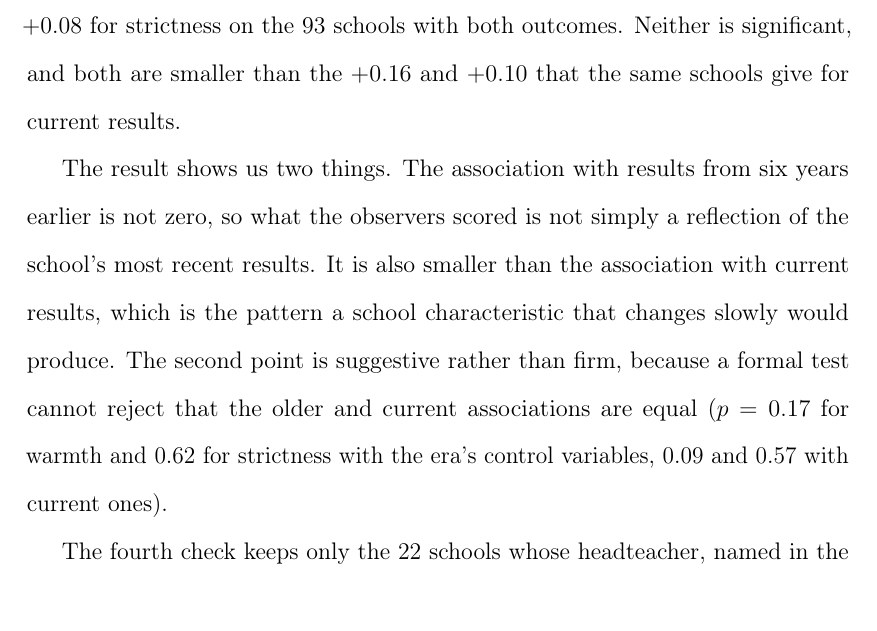
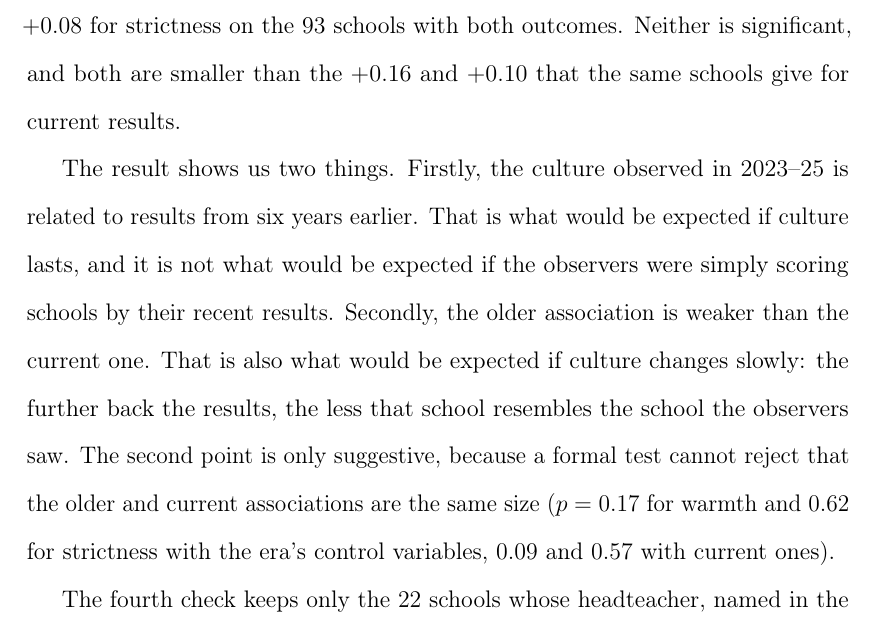
Before and after one commit to damianpphelan-cmd/phd-thesis-overleaf, a LaTeX thesis (main.tex, which reads chapters/03_paper2.tex): part of page 141 of 182, cut so that both start at the same text. Compiled offline with pdfLaTeX.

Commit message:
Walk the placebo result's two implications plainly

```diff
--- a/chapters/03_paper2.tex
+++ b/chapters/03_paper2.tex
@@ -436,7 +436,7 @@ The value of this check is that it removes the timing gap, because the culture a
 
 The third check uses results from long before the fieldwork. The question is still the same one: does culture change slowly enough that the 2023--25 scores also describe the school in earlier years? If culture is a lasting feature of a school, the culture observed in 2023--25 should relate to results from earlier years as well; if the score mostly reflects the school's recent results, it should not. Regressing pre-pandemic Progress~8, from 2018/19, on the culture scores observed in 2023--25, with that era's control variables where they exist, gives $+0.09$ for warmth and $+0.08$ for strictness on the 93 schools with both outcomes. Neither is significant, and both are smaller than the $+0.16$ and $+0.10$ that the same schools give for current results.
 
-The result shows us two things. The association with results from six years earlier is not zero, so what the observers scored is not simply a reflection of the school's most recent results. It is also smaller than the association with current results, which is the pattern a school characteristic that changes slowly would produce. The second point is suggestive rather than firm, because a formal test cannot reject that the older and current associations are equal ($p = 0.17$ for warmth and $0.62$ for strictness with the era's control variables, $0.09$ and $0.57$ with current ones).
+The result shows us two things. Firstly, the culture observed in 2023--25 is related to results from six years earlier. That is what would be expected if culture lasts, and it is not what would be expected if the observers were simply scoring schools by their recent results. Secondly, the older association is weaker than the current one. That is also what would be expected if culture changes slowly: the further back the results, the less that school resembles the school the observers saw. The second point is only suggestive, because a formal test cannot reject that the older and current associations are the same size ($p = 0.17$ for warmth and $0.62$ for strictness with the era's control variables, $0.09$ and $0.57$ with current ones).
 
 The fourth check keeps only the 22 schools whose headteacher, named in the most recent inspection report, was confirmed still in post in July 2026. In those schools the culture observed is most likely to be the culture the outcome cohorts experienced, because the person leading the school did not change in between. The standard errors are three to seven times the full-sample ones, so this subsample supports no conclusion in either direction. \Cref{tab:timing_checks} collects the placebo and continuity estimates with their standard errors.
 
```
